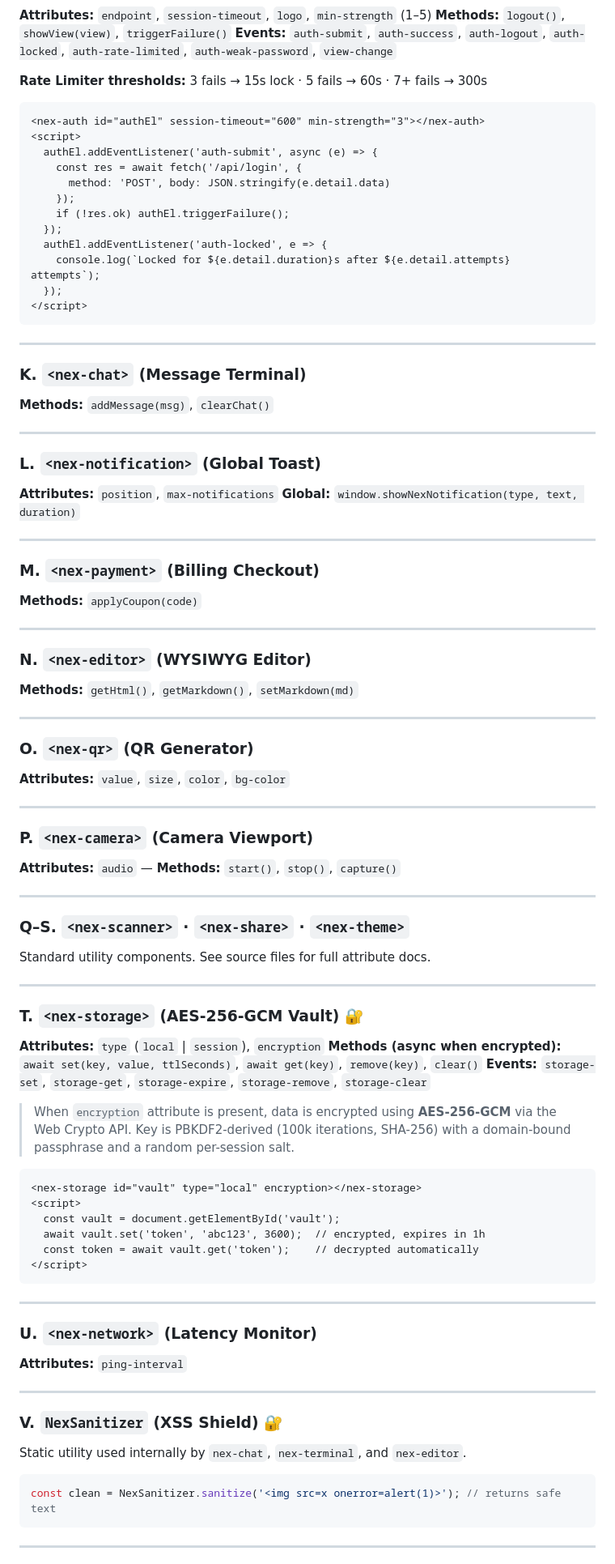
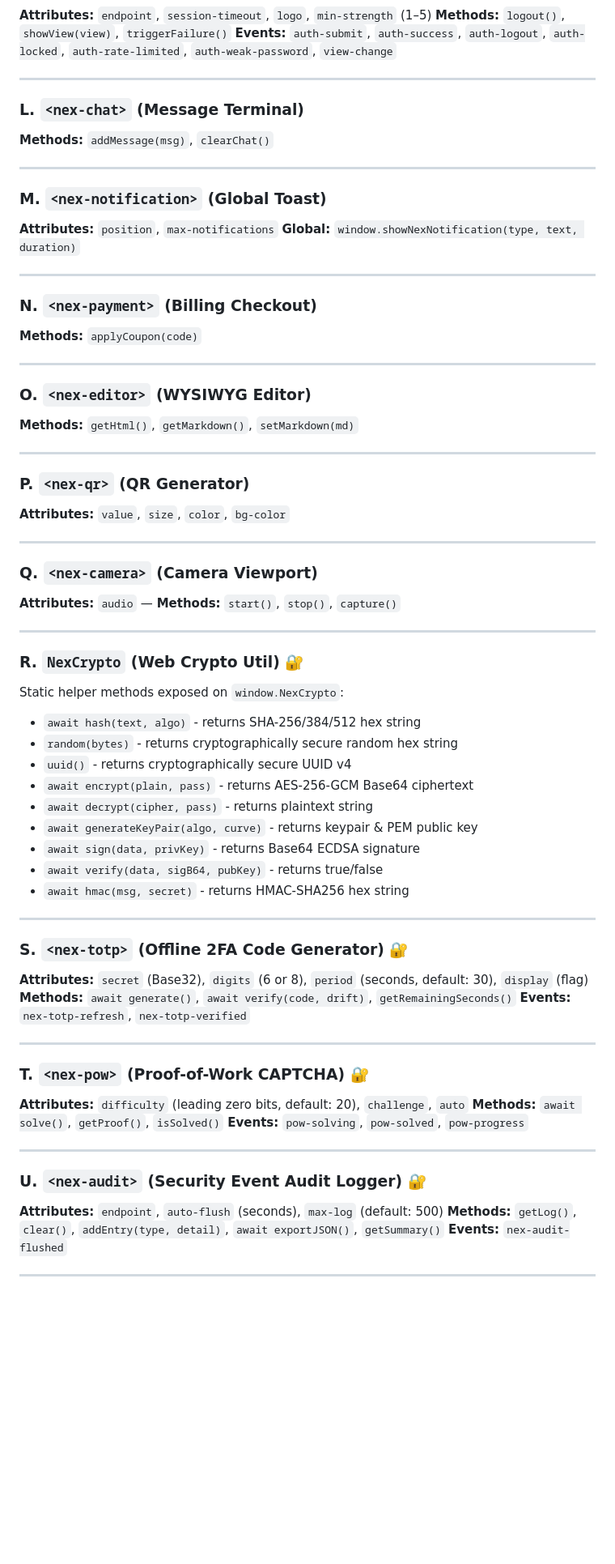
Before and after one commit to abhinavgautam08/nex-sdk, a Markdown page: README.md, the part around one of its changes. Shown at 81% size. GitHub-like rendering; blank space fills up the shorter version.

````diff
--- a/README.md
+++ b/README.md
@@ -291,90 +258,71 @@ tracker.destroy();
 **Methods:** `logout()`, `showView(view)`, `triggerFailure()`
 **Events:** `auth-submit`, `auth-success`, `auth-logout`, `auth-locked`, `auth-rate-limited`, `auth-weak-password`, `view-change`
 
-**Rate Limiter thresholds:** 3 fails → 15s lock · 5 fails → 60s · 7+ fails → 300s
-
-```html
-<nex-auth id="authEl" session-timeout="600" min-strength="3"></nex-auth>
-<script>
-  authEl.addEventListener('auth-submit', async (e) => {
-    const res = await fetch('/api/login', {
-      method: 'POST', body: JSON.stringify(e.detail.data)
-    });
-    if (!res.ok) authEl.triggerFailure();
-  });
-  authEl.addEventListener('auth-locked', e => {
-    console.log(`Locked for ${e.detail.duration}s after ${e.detail.attempts} attempts`);
-  });
-</script>
-```
-
 ---
 
-### K. `<nex-chat>` (Message Terminal)
+### L. `<nex-chat>` (Message Terminal)
 **Methods:** `addMessage(msg)`, `clearChat()`
 
 ---
 
-### L. `<nex-notification>` (Global Toast)
+### M. `<nex-notification>` (Global Toast)
 **Attributes:** `position`, `max-notifications`
 **Global:** `window.showNexNotification(type, text, duration)`
 
 ---
 
-### M. `<nex-payment>` (Billing Checkout)
+### N. `<nex-payment>` (Billing Checkout)
 **Methods:** `applyCoupon(code)`
 
 ---
 
-### N. `<nex-editor>` (WYSIWYG Editor)
+### O. `<nex-editor>` (WYSIWYG Editor)
 **Methods:** `getHtml()`, `getMarkdown()`, `setMarkdown(md)`
 
 ---
 
-### O. `<nex-qr>` (QR Generator)
+### P. `<nex-qr>` (QR Generator)
 **Attributes:** `value`, `size`, `color`, `bg-color`
 
 ---
 
-### P. `<nex-camera>` (Camera Viewport)
+### Q. `<nex-camera>` (Camera Viewport)
 **Attributes:** `audio` — **Methods:** `start()`, `stop()`, `capture()`
 
 ---
 
-### Q–S. `<nex-scanner>` · `<nex-share>` · `<nex-theme>`
-Standard utility components. See source files for full attribute docs.
+### R. `NexCrypto` (Web Crypto Util) 🔐
+Static helper methods exposed on `window.NexCrypto`:
+- `await hash(text, algo)` - returns SHA-256/384/512 hex string
+- `random(bytes)` - returns cryptographically secure random hex string
+- `uuid()` - returns cryptographically secure UUID v4
+- `await encrypt(plain, pass)` - returns AES-256-GCM Base64 ciphertext
+- `await decrypt(cipher, pass)` - returns plaintext string
+- `await generateKeyPair(algo, curve)` - returns keypair & PEM public key
+- `await sign(data, privKey)` - returns Base64 ECDSA signature
+- `await verify(data, sigB64, pubKey)` - returns true/false
+- `await hmac(msg, secret)` - returns HMAC-SHA256 hex string
 
 ---
 
-### T. `<nex-storage>` (AES-256-GCM Vault) 🔐
-**Attributes:** `type` (`local` | `session`), `encryption`
-**Methods (async when encrypted):** `await set(key, value, ttlSeconds)`, `await get(key)`, `remove(key)`, `clear()`
-**Events:** `storage-set`, `storage-get`, `storage-expire`, `storage-remove`, `storage-clear`
-
-> When `encryption` attribute is present, data is encrypted using **AES-256-GCM** via the Web Crypto API. Key is PBKDF2-derived (100k iterations, SHA-256) with a domain-bound passphrase and a random per-session salt.
-
-```html
-<nex-storage id="vault" type="local" encryption></nex-storage>
-<script>
-  const vault = document.getElementById('vault');
-  await vault.set('token', 'abc123', 3600);  // encrypted, expires in 1h
-  const token = await vault.get('token');    // decrypted automatically
-</script>
-```
+### S. `<nex-totp>` (Offline 2FA Code Generator) 🔐
+**Attributes:** `secret` (Base32), `digits` (6 or 8), `period` (seconds, default: 30), `display` (flag)
+**Methods:** `await generate()`, `await verify(code, drift)`, `getRemainingSeconds()`
+**Events:** `nex-totp-refresh`, `nex-totp-verified`
 
 ---
 
-### U. `<nex-network>` (Latency Monitor)
-**Attributes:** `ping-interval`
+### T. `<nex-pow>` (Proof-of-Work CAPTCHA) 🔐
+**Attributes:** `difficulty` (leading zero bits, default: 20), `challenge`, `auto`
+**Methods:** `await solve()`, `getProof()`, `isSolved()`
+**Events:** `pow-solving`, `pow-solved`, `pow-progress`
 
 ---
 
-### V. `NexSanitizer` (XSS Shield) 🔐
-Static utility used internally by `nex-chat`, `nex-terminal`, and `nex-editor`.
-
-```javascript
-const clean = NexSanitizer.sanitize('<img src=x onerror=alert(1)>'); // returns safe text
-```
+### U. `<nex-audit>` (Security Event Audit Logger) 🔐
+**Attributes:** `endpoint`, `auto-flush` (seconds), `max-log` (default: 500)
+**Methods:** `getLog()`, `clear()`, `addEntry(type, detail)`, `await exportJSON()`, `getSummary()`
+**Events:** `nex-audit-flushed`
 
 ---
 
````
Also changed, not shown: other parts of README.md (+170 -262 lines).
